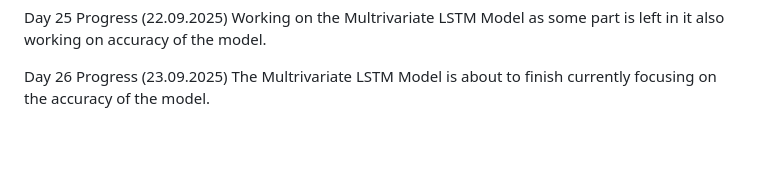
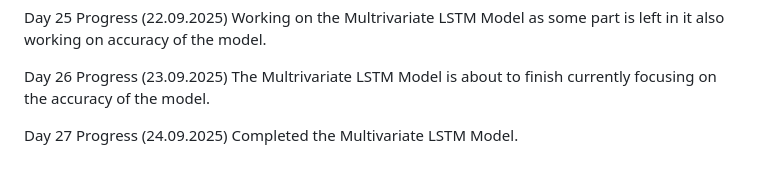
Before and after one commit to mentor-pranaya/-Dynamic-Player-Transfer-Value-Prediction-using-AI-and-Multi-source-Data-, a Markdown page: Progress.md, the part around the change. Drawn GitHub-style; blank space fills up the shorter version.

```diff
--- a/Progress.md
+++ b/Progress.md
@@ -143,3 +143,7 @@ Working on the Multrivariate LSTM Model as some part is left in it also working
 
 Day 26 Progress (23.09.2025)
 The Multrivariate LSTM Model is about to finish currently focusing on the accuracy of the model.
+
+
+Day 27 Progress (24.09.2025)
+Completed the Multivariate LSTM Model.
```
